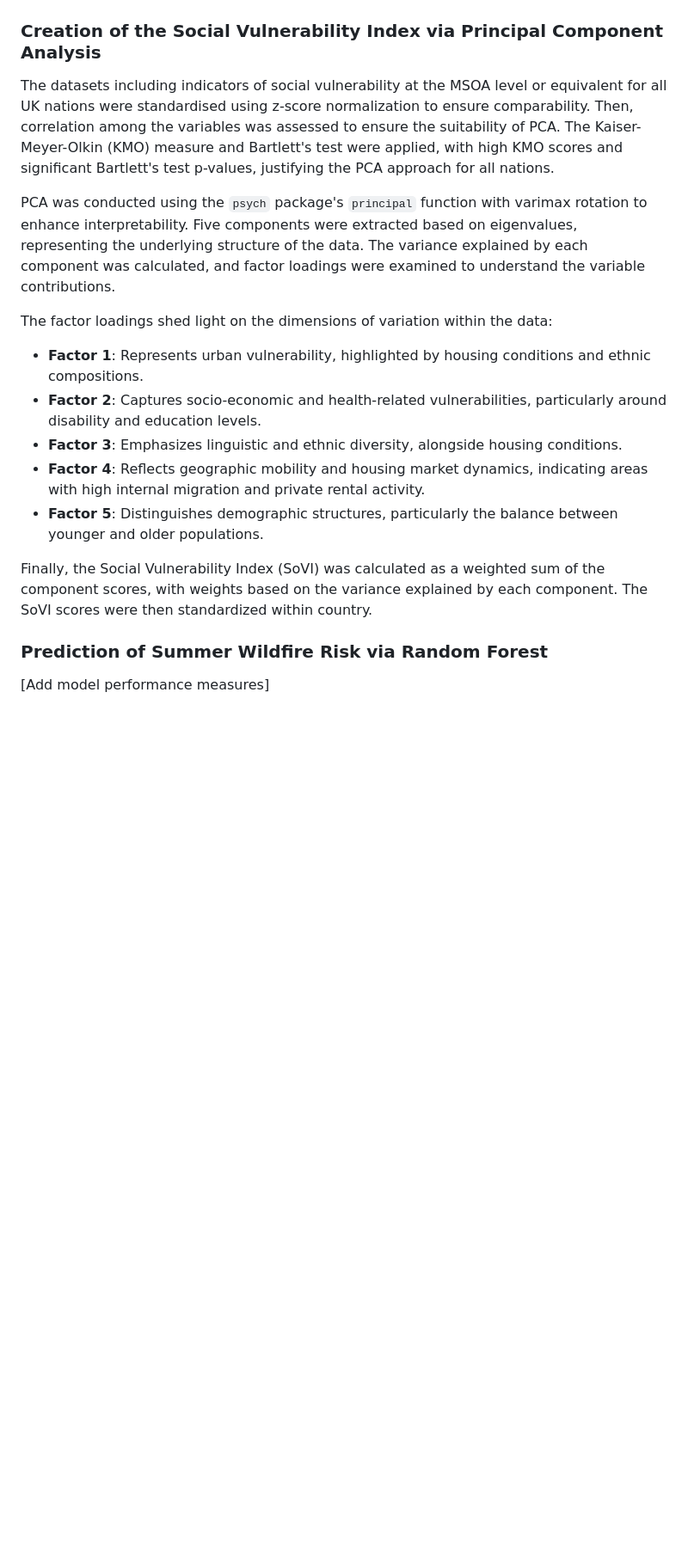
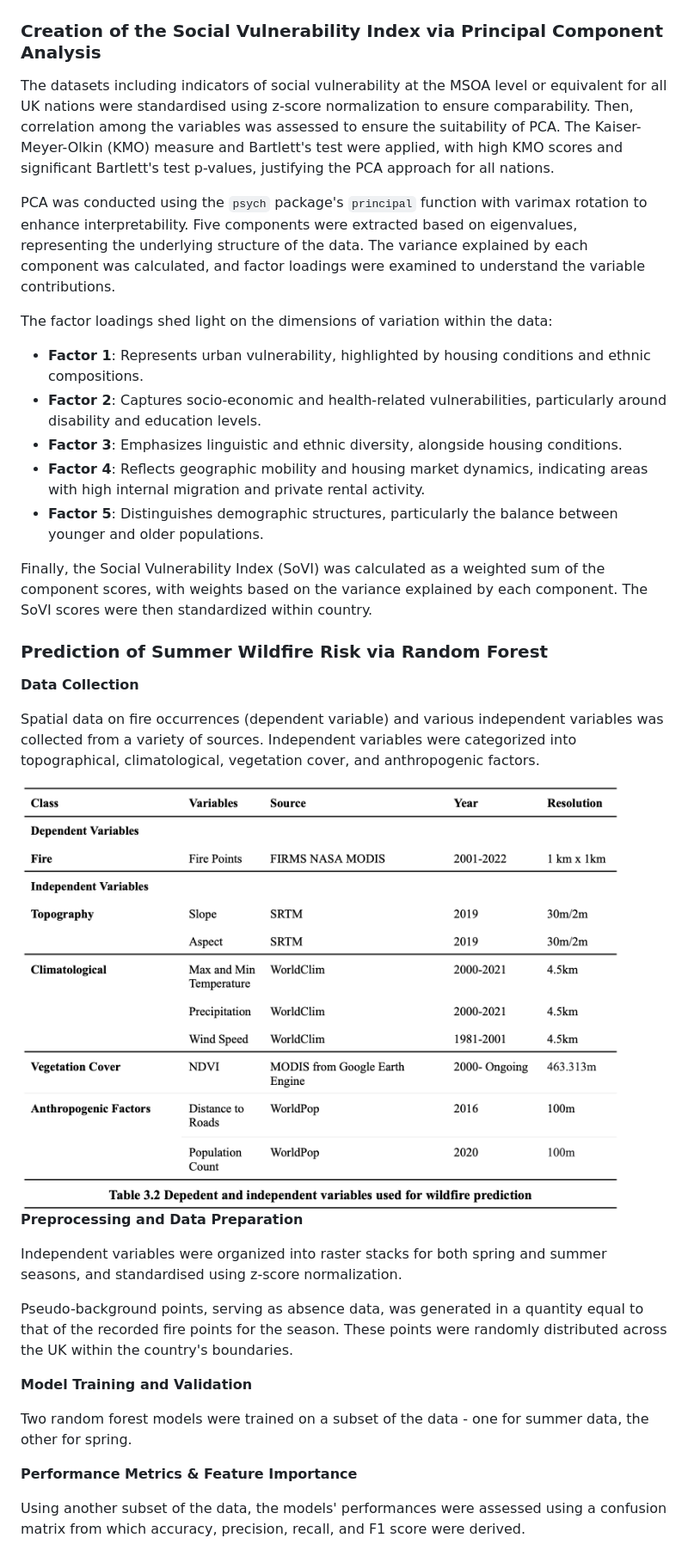
Before and after one commit to humaniverse/wildfires, a Markdown page: README.md, the part around the change printed below. Shown: that part at 86% size. Rendered like a GitHub page; pictures changed too: man/figures/rf_variables.png (added); blank space fills up the shorter version.

Commit message:
added RF methodology to README

```diff
--- a/README.md
+++ b/README.md
@@ -64,20 +79,69 @@ the SoVI are also available for all UK nations.
 
 ### Creation of the Social Vulnerability Index via Principal Component Analysis
 
-The datasets including indicators of social vulnerability at the MSOA level or equivalent for all UK nations were standardised using z-score normalization to ensure comparability. Then, correlation among the variables was assessed to ensure the suitability of PCA. The Kaiser-Meyer-Olkin (KMO) measure and Bartlett's test were applied, with high KMO scores and significant Bartlett's test p-values, justifying the PCA approach for all nations.
+The datasets including indicators of social vulnerability at the MSOA
+level or equivalent for all UK nations were standardised using z-score
+normalization to ensure comparability. Then, correlation among the
+variables was assessed to ensure the suitability of PCA. The
+Kaiser-Meyer-Olkin (KMO) measure and Bartlett's test were applied, with
+high KMO scores and significant Bartlett's test p-values, justifying the
+PCA approach for all nations.
 
-PCA was conducted using the `psych` package's `principal` function with varimax rotation to enhance interpretability. Five components were extracted based on eigenvalues, representing the underlying structure of the data. The variance explained by each component was calculated, and factor loadings were examined to understand the variable contributions.
+PCA was conducted using the `psych` package's `principal` function with
+varimax rotation to enhance interpretability. Five components were
+extracted based on eigenvalues, representing the underlying structure of
+the data. The variance explained by each component was calculated, and
+factor loadings were examined to understand the variable contributions.
 
-The factor loadings shed light on the dimensions of variation within the data:
+The factor loadings shed light on the dimensions of variation within the
+data:
 
-- **Factor 1**: Represents urban vulnerability, highlighted by housing conditions and ethnic compositions.
-- **Factor 2**: Captures socio-economic and health-related vulnerabilities, particularly around disability and education levels.
-- **Factor 3**: Emphasizes linguistic and ethnic diversity, alongside housing conditions.
-- **Factor 4**: Reflects geographic mobility and housing market dynamics, indicating areas with high internal migration and private rental activity.
-- **Factor 5**: Distinguishes demographic structures, particularly the balance between younger and older populations.
+-   **Factor 1**: Represents urban vulnerability, highlighted by housing
+    conditions and ethnic compositions.
+-   **Factor 2**: Captures socio-economic and health-related
+    vulnerabilities, particularly around disability and education
+    levels.
+-   **Factor 3**: Emphasizes linguistic and ethnic diversity, alongside
+    housing conditions.
+-   **Factor 4**: Reflects geographic mobility and housing market
+    dynamics, indicating areas with high internal migration and private
+    rental activity.
+-   **Factor 5**: Distinguishes demographic structures, particularly the
+    balance between younger and older populations.
 
-Finally, the Social Vulnerability Index (SoVI) was calculated as a weighted sum of the component scores, with weights based on the variance explained by each component. The SoVI scores were then standardized within country.
+Finally, the Social Vulnerability Index (SoVI) was calculated as a
+weighted sum of the component scores, with weights based on the variance
+explained by each component. The SoVI scores were then standardized
+within country.
 
 ### Prediction of Summer Wildfire Risk via Random Forest
 
-[Add model performance measures]
+**Data Collection**
+
+Spatial data on fire occurrences (dependent variable) and various
+independent variables was collected from a variety of sources.
+Independent variables were categorized into topographical,
+climatological, vegetation cover, and anthropogenic factors.
+
+<img src="./man/figures/rf_variables.png" alt="fig1" width="700"/>
+
+**Preprocessing and Data Preparation**
+
+Independent variables were organized into raster stacks for both spring and summer
+seasons, and standardised using z-score normalization.
+
+Pseudo-background points, serving as absence data, was generated in a
+quantity equal to that of the recorded fire points for the season. These points
+were randomly distributed across the UK within the country's boundaries.
+
+**Model Training and Validation**
+
+Two random forest models were trained on a subset of the data - one for summer
+data, the other for spring.
+
+**Performance Metrics & Feature Importance**
+
+Using another subset of the data, the models' performances were assessed using
+a confusion matrix from which accuracy, precision, recall, and F1 score were
+derived.
+
```
Also changed, not shown: other parts of README.md (+39 -12 lines), 2 other files.
